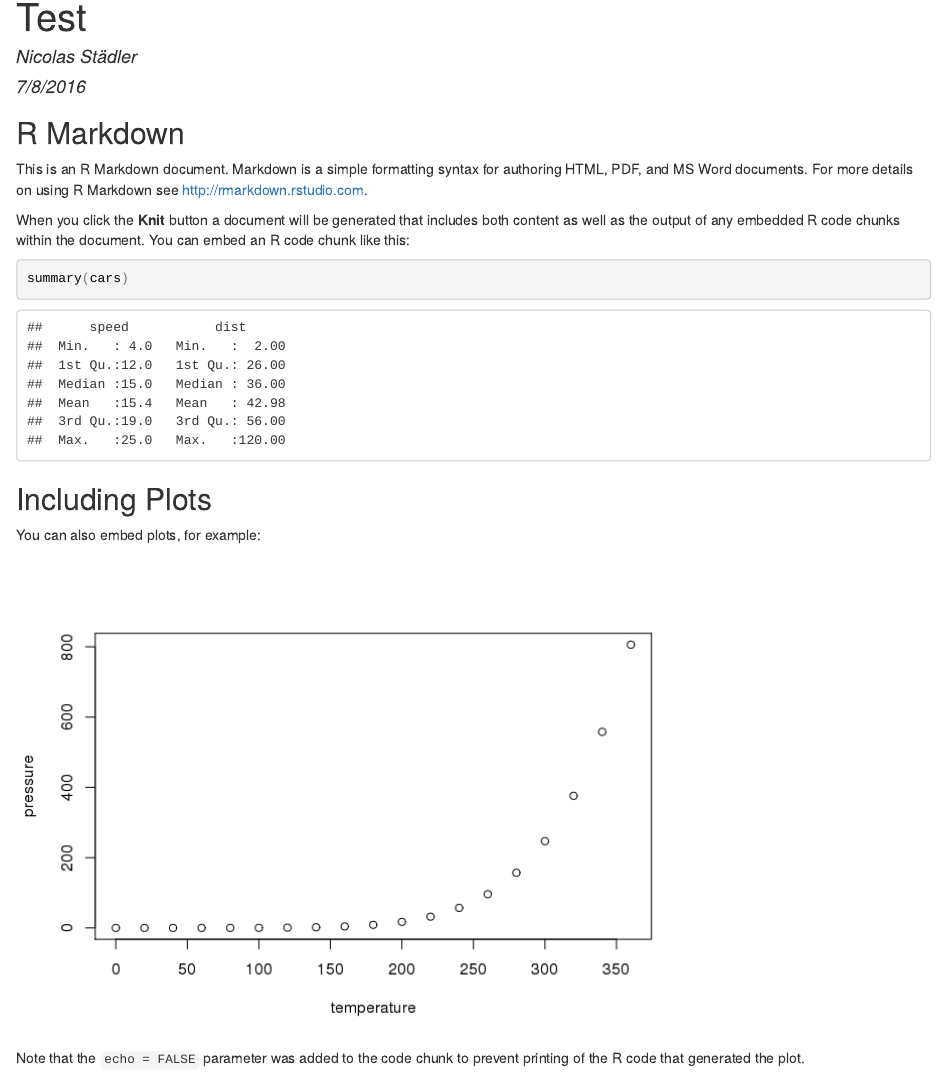
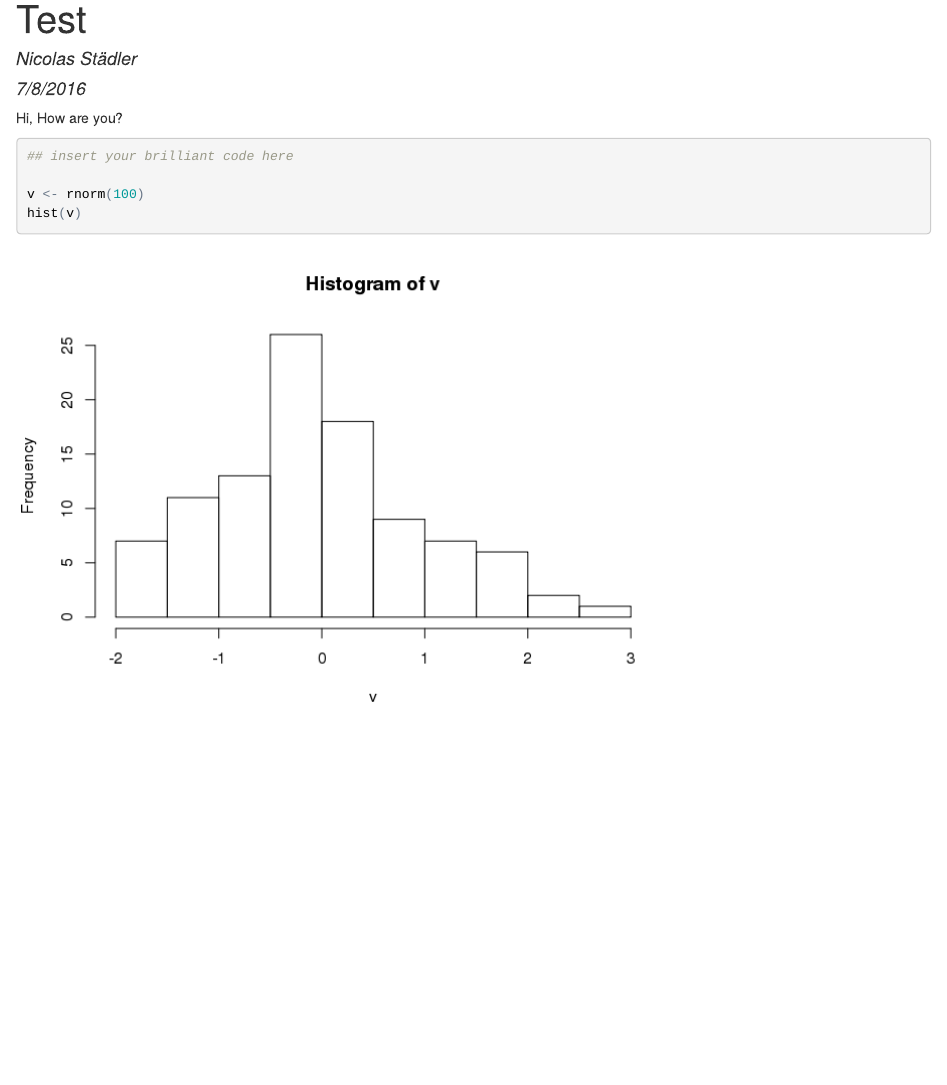
Before and after one commit to staedlern/myrepo, an R Markdown document (test.rmd): the page in a window 1100 px wide, from its top. The pictures show the output file test.html that the author committed with the source, opened offline.

Commit message:
some change

````diff
--- a/test.rmd
+++ b/test.rmd
@@ -7,26 +7,12 @@ output:
     keep_md: yes
 ---
 
-```{r setup, include=FALSE}
-knitr::opts_chunk$set(echo = TRUE)
+Hi, How are you?
+
+```{r}
+## insert your brilliant code here
+
+v <- rnorm(100)
+hist(v)
+
 ```
-
-## R Markdown
-
-This is an R Markdown document. Markdown is a simple formatting syntax for authoring HTML, PDF, and MS Word documents. For more details on using R Markdown see <http://rmarkdown.rstudio.com>.
-
-When you click the **Knit** button a document will be generated that includes both content as well as the output of any embedded R code chunks within the document. You can embed an R code chunk like this:
-
-```{r cars}
-summary(cars)
-```
-
-## Including Plots
-
-You can also embed plots, for example:
-
-```{r pressure, echo=FALSE}
-plot(pressure)
-```
-
-Note that the `echo = FALSE` parameter was added to the code chunk to prevent printing of the R code that generated the plot.
````
Also changed, not shown: test.html, test.md, test_files/figure-html/unnamed-chunk-1-1.png (added).
